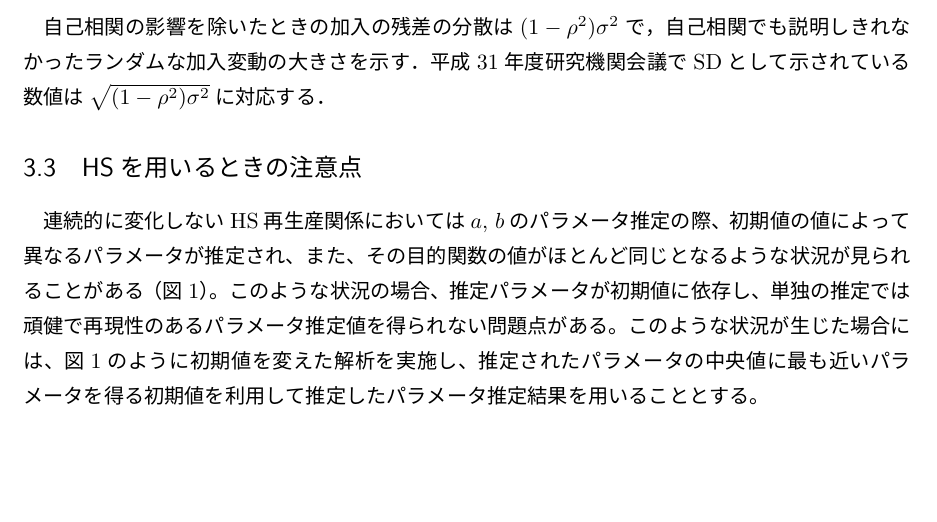
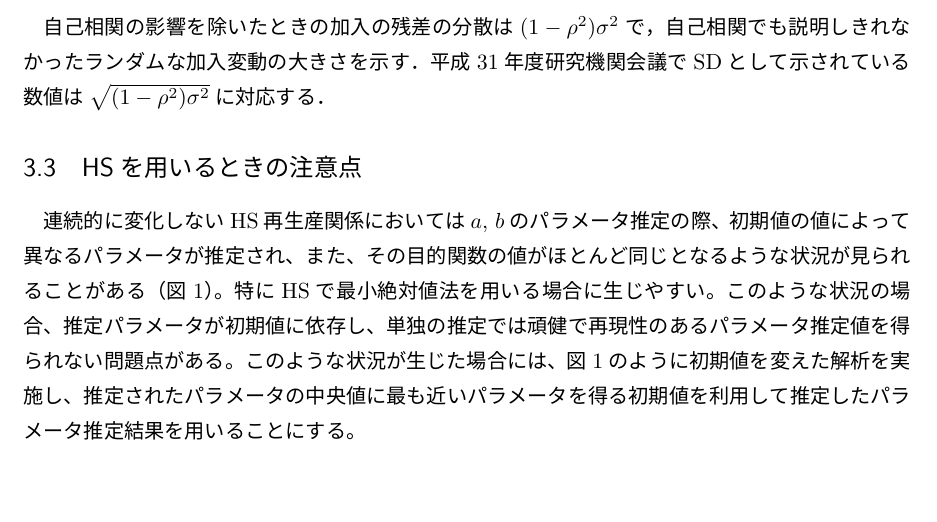
Before and after one commit to ichimomo/future-text, a LaTeX document (technical_document_R4.tex): part of page 4 of 14, cut so that both start at the same text. The pictures show the PDF file technical_document_R4.pdf that the author committed with the source.

Commit message:
add a sentence

```diff
--- a/technical_document_R4.tex
+++ b/technical_document_R4.tex
@@ -125,7 +125,7 @@ $\rho$の推定手法として2段階推定を使うか、同時推定を使う
 自己相関の影響を除いたときの加入の残差の分散は$(1-\rho^2) \sigma^2$で，自己相関でも説明しきれなかったランダムな加入変動の大きさを示す．平成31年度研究機関会議でSDとして示されている数値は$\sqrt{(1-\rho^2) \sigma^2}$に対応する．
 
 \subsection{HSを用いるときの注意点\label{hsissue}}
-連続的に変化しないHS再生産関係においては$a$, $b$のパラメータ推定の際、初期値の値によって異なるパラメータが推定され、また、その目的関数の値がほとんど同じとなるような状況が見られることがある（図\ref{fig_hsissue}）。このような状況の場合、推定パラメータが初期値に依存し、単独の推定では頑健で再現性のあるパラメータ推定値を得られない問題点がある。このような状況が生じた場合には、図\ref{fig_hsissue}のように初期値を変えた解析を実施し、推定されたパラメータの中央値に最も近いパラメータを得る初期値を利用して推定したパラメータ推定結果を用いることとする。
+連続的に変化しないHS再生産関係においては$a$, $b$のパラメータ推定の際、初期値の値によって異なるパラメータが推定され、また、その目的関数の値がほとんど同じとなるような状況が見られることがある（図\ref{fig_hsissue}）。特にHSで最小絶対値法を用いる場合に生じやすい。このような状況の場合、推定パラメータが初期値に依存し、単独の推定では頑健で再現性のあるパラメータ推定値を得られない問題点がある。このような状況が生じた場合には、図\ref{fig_hsissue}のように初期値を変えた解析を実施し、推定されたパラメータの中央値に最も近いパラメータを得る初期値を利用して推定したパラメータ推定結果を用いることにする。
 
 \begin{figure}[t]
   \includegraphics[width=13cm]{example_HS_issue.jpg}
```
Also changed, not shown: technical_document_R4.pdf.
